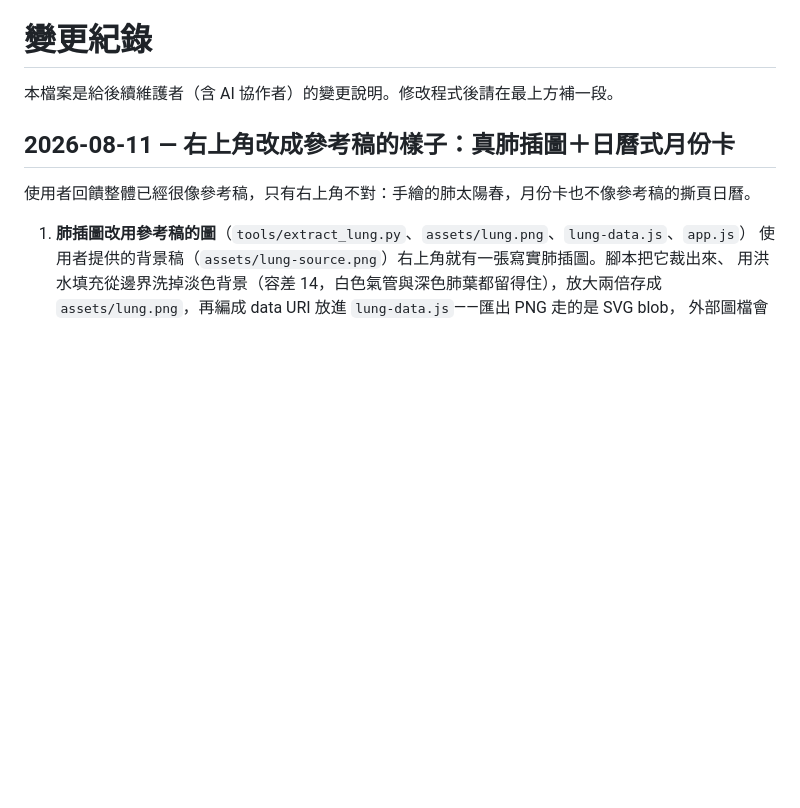
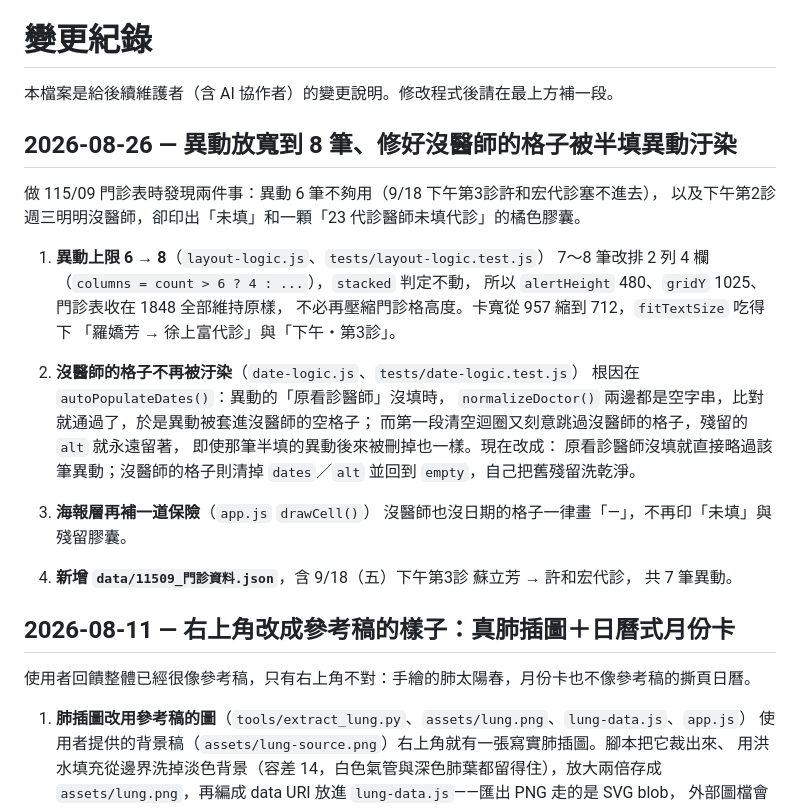
Before and after one commit to ayase0307/first-chest-clinic-timetable-generator, a Markdown page: CHANGELOG.md, the part around the change. GitHub-like rendering; blank space fills up the shorter version.

Commit message:
docs: 補上 2026-08-26 的變更紀錄
Co-Authored-By: Claude Opus 5 <noreply@anthropic.com>

```diff
--- a/CHANGELOG.md
+++ b/CHANGELOG.md
@@ -1,6 +1,31 @@
 # 變更紀錄
 
 本檔案是給後續維護者（含 AI 協作者）的變更說明。修改程式後請在最上方補一段。
+
+## 2026-08-26 — 異動放寬到 8 筆、修好沒醫師的格子被半填異動汙染
+
+做 115/09 門診表時發現兩件事：異動 6 筆不夠用（9/18 下午第3診許和宏代診塞不進去），
+以及下午第2診週三明明沒醫師，卻印出「未填」和一顆「23 代診醫師未填代診」的橘色膠囊。
+
+1. **異動上限 6 → 8**（`layout-logic.js`、`tests/layout-logic.test.js`）
+   7～8 筆改排 2 列 4 欄（`columns = count > 6 ? 4 : ...`），`stacked` 判定不動，
+   所以 `alertHeight` 480、`gridY` 1025、門診表收在 1848 全部維持原樣，
+   不必再壓縮門診格高度。卡寬從 957 縮到 712，`fitTextSize` 吃得下
+   「羅嬌芳 → 徐上富代診」與「下午・第3診」。
+
+2. **沒醫師的格子不再被汙染**（`date-logic.js`、`tests/date-logic.test.js`）
+   根因在 `autoPopulateDates()`：異動的「原看診醫師」沒填時，
+   `normalizeDoctor()` 兩邊都是空字串，比對就通過了，於是異動被套進沒醫師的空格子；
+   而第一段清空迴圈又刻意跳過沒醫師的格子，殘留的 `alt` 就永遠留著，
+   即使那筆半填的異動後來被刪掉也一樣。現在改成：
+   原看診醫師沒填就直接略過該筆異動；沒醫師的格子則清掉 `dates`／`alt`
+   並回到 `empty`，自己把舊殘留洗乾淨。
+
+3. **海報層再補一道保險**（`app.js` `drawCell()`）
+   沒醫師也沒日期的格子一律畫「—」，不再印「未填」與殘留膠囊。
+
+4. **新增 `data/11509_門診資料.json`**，含 9/18（五）下午第3診 蘇立芳 → 許和宏代診，
+   共 7 筆異動。
 
 ## 2026-08-11 — 右上角改成參考稿的樣子：真肺插圖＋日曆式月份卡
 
```
